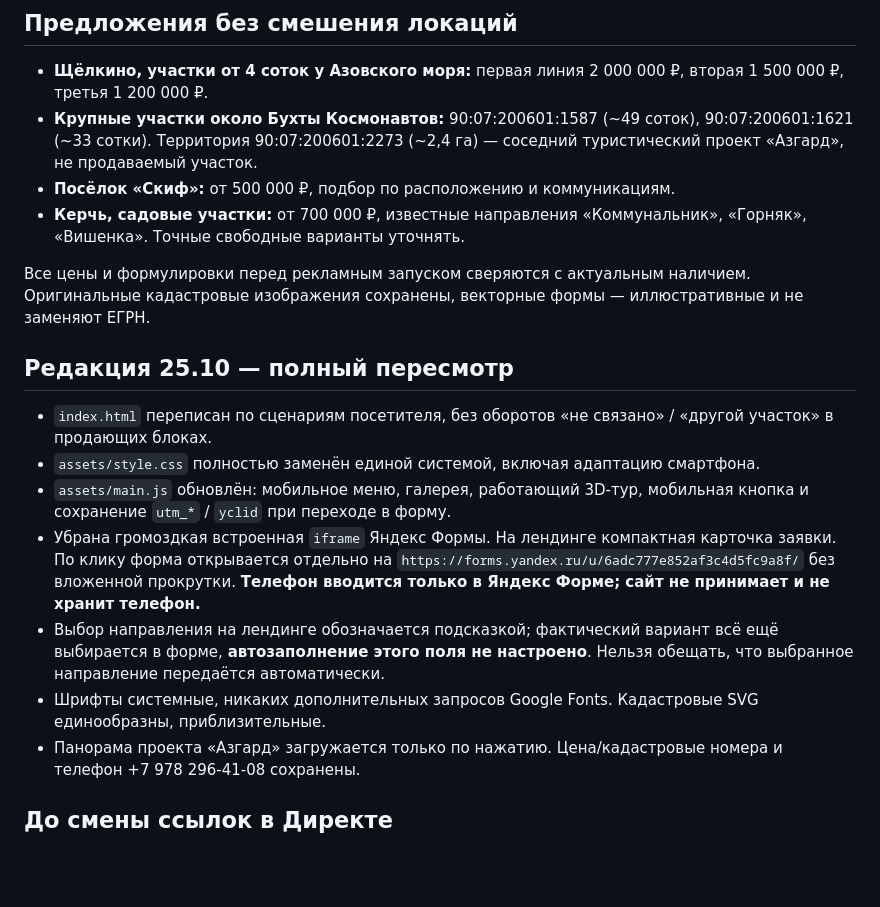
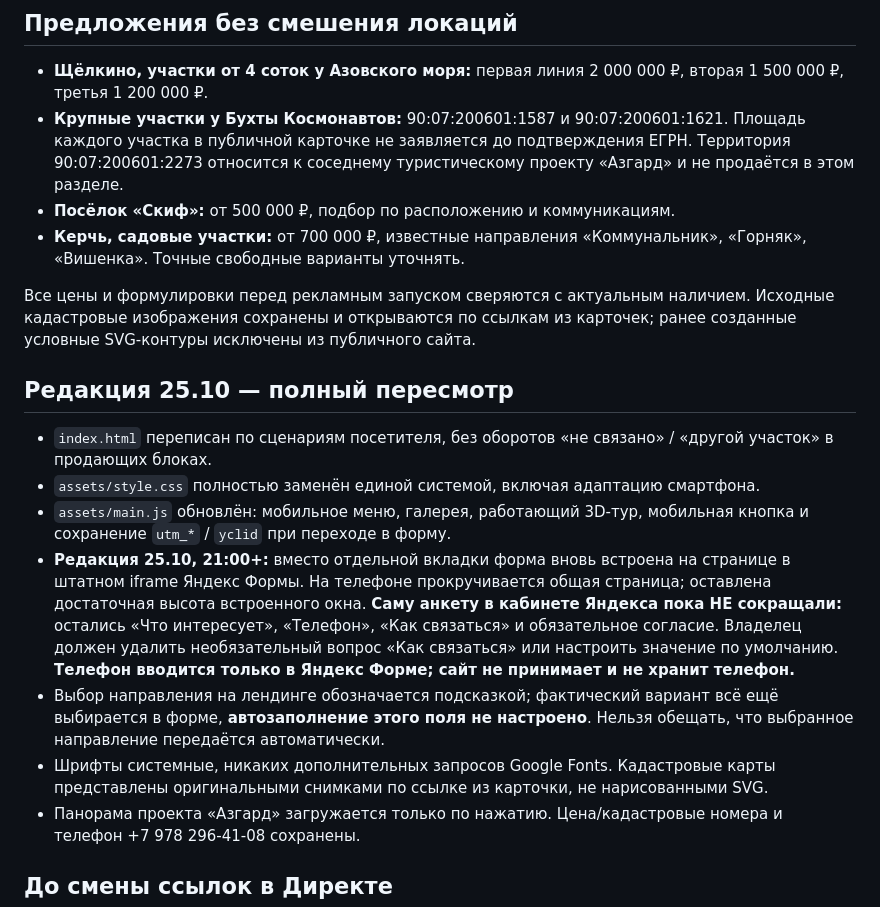
Before and after one commit to Daridarom/zemlya-u-morya-krym, a Markdown page: README.md, the part around the change. Drawn GitHub-style; blank space fills up the shorter version.

Commit message:
Synchronize documentation with authentic cadastral cards and embedded active form

```diff
--- a/README.md
+++ b/README.md
@@ -7,20 +7,20 @@
 ## Предложения без смешения локаций
 
 - **Щёлкино, участки от 4 соток у Азовского моря:** первая линия 2 000 000 ₽, вторая 1 500 000 ₽, третья 1 200 000 ₽.
-- **Крупные участки около Бухты Космонавтов:** 90:07:200601:1587 (~49 соток), 90:07:200601:1621 (~33 сотки). Территория 90:07:200601:2273 (~2,4 га) — соседний туристический проект «Азгард», не продаваемый участок.
+- **Крупные участки у Бухты Космонавтов:** 90:07:200601:1587 и 90:07:200601:1621. Площадь каждого участка в публичной карточке не заявляется до подтверждения ЕГРН. Территория 90:07:200601:2273 относится к соседнему туристическому проекту «Азгард» и не продаётся в этом разделе.
 - **Посёлок «Скиф»:** от 500 000 ₽, подбор по расположению и коммуникациям.
 - **Керчь, садовые участки:** от 700 000 ₽, известные направления «Коммунальник», «Горняк», «Вишенка». Точные свободные варианты уточнять.
 
-Все цены и формулировки перед рекламным запуском сверяются с актуальным наличием. Оригинальные кадастровые изображения сохранены, векторные формы — иллюстративные и не заменяют ЕГРН.
+Все цены и формулировки перед рекламным запуском сверяются с актуальным наличием. Исходные кадастровые изображения сохранены и открываются по ссылкам из карточек; ранее созданные условные SVG-контуры исключены из публичного сайта.
 
 ## Редакция 25.10 — полный пересмотр
 
 - `index.html` переписан по сценариям посетителя, без оборотов «не связано» / «другой участок» в продающих блоках.
 - `assets/style.css` полностью заменён единой системой, включая адаптацию смартфона.
 - `assets/main.js` обновлён: мобильное меню, галерея, работающий 3D-тур, мобильная кнопка и сохранение `utm_*` / `yclid` при переходе в форму.
-- Убрана громоздкая встроенная `iframe` Яндекс Формы. На лендинге компактная карточка заявки. По клику форма открывается отдельно на `https://forms.yandex.ru/u/6adc777e852af3c4d5fc9a8f/` без вложенной прокрутки. **Телефон вводится только в Яндекс Форме; сайт не принимает и не хранит телефон.**
+- **Редакция 25.10, 21:00+:** вместо отдельной вкладки форма вновь встроена на странице в штатном iframe Яндекс Формы. На телефоне прокручивается общая страница; оставлена достаточная высота встроенного окна. **Саму анкету в кабинете Яндекса пока НЕ сокращали:** остались «Что интересует», «Телефон», «Как связаться» и обязательное согласие. Владелец должен удалить необязательный вопрос «Как связаться» или настроить значение по умолчанию. **Телефон вводится только в Яндекс Форме; сайт не принимает и не хранит телефон.**
 - Выбор направления на лендинге обозначается подсказкой; фактический вариант всё ещё выбирается в форме, **автозаполнение этого поля не настроено**. Нельзя обещать, что выбранное направление передаётся автоматически.
-- Шрифты системные, никаких дополнительных запросов Google Fonts. Кадастровые SVG единообразны, приблизительные.
+- Шрифты системные, никаких дополнительных запросов Google Fonts. Кадастровые карты представлены оригинальными снимками по ссылке из карточки, не нарисованными SVG.
 - Панорама проекта «Азгард» загружается только по нажатию. Цена/кадастровые номера и телефон +7 978 296-41-08 сохранены.
 
 ## До смены ссылок в Директе
```
